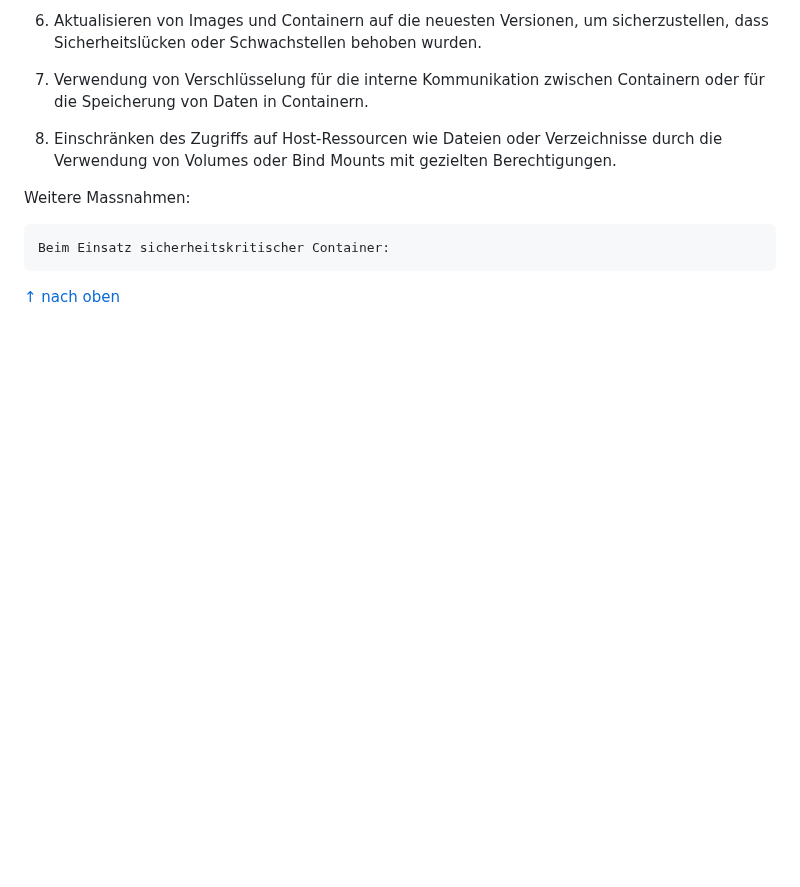
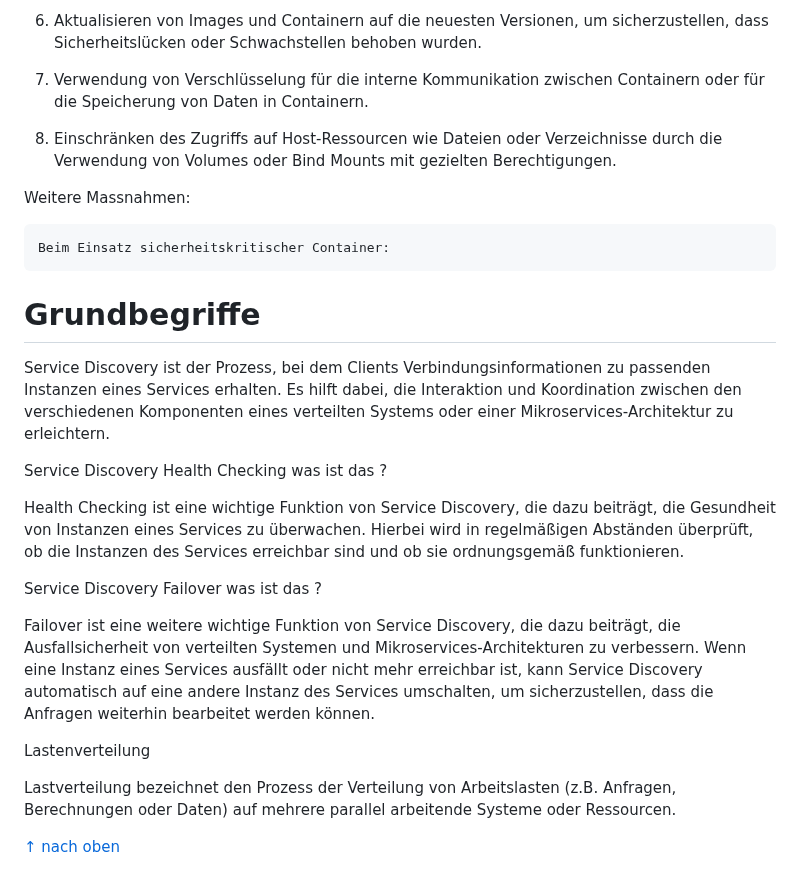
Before and after one commit to Luka-Petkovic/M300-Services, a Markdown page: README.md, the part around the change. GitHub-like rendering; blank space fills up the shorter version.

```diff
--- a/README.md
+++ b/README.md
@@ -664,4 +664,20 @@ Weitere Massnahmen:
 
     Beim Einsatz sicherheitskritischer Container:
 
+Grundbegriffe
+===
+Service Discovery ist der Prozess, bei dem Clients Verbindungsinformationen zu passenden Instanzen eines Services erhalten. Es hilft dabei, die Interaktion und Koordination zwischen den verschiedenen Komponenten eines verteilten Systems oder einer Mikroservices-Architektur zu erleichtern.
+
+Service Discovery Health Checking was ist das ?
+
+Health Checking ist eine wichtige Funktion von Service Discovery, die dazu beiträgt, die Gesundheit von Instanzen eines Services zu überwachen. Hierbei wird in regelmäßigen Abständen überprüft, ob die Instanzen des Services erreichbar sind und ob sie ordnungsgemäß funktionieren.
+
+Service Discovery Failover was ist das ?
+
+Failover ist eine weitere wichtige Funktion von Service Discovery, die dazu beiträgt, die Ausfallsicherheit von verteilten Systemen und Mikroservices-Architekturen zu verbessern. Wenn eine Instanz eines Services ausfällt oder nicht mehr erreichbar ist, kann Service Discovery automatisch auf eine andere Instanz des Services umschalten, um sicherzustellen, dass die Anfragen weiterhin bearbeitet werden können.
+
+Lastenverteilung
+
+Lastverteilung bezeichnet den Prozess der Verteilung von Arbeitslasten (z.B. Anfragen, Berechnungen oder Daten) auf mehrere parallel arbeitende Systeme oder Ressourcen.
+
 [&uarr; nach oben](https://github.com/Luka-Petkovic/M300-Services)
```
